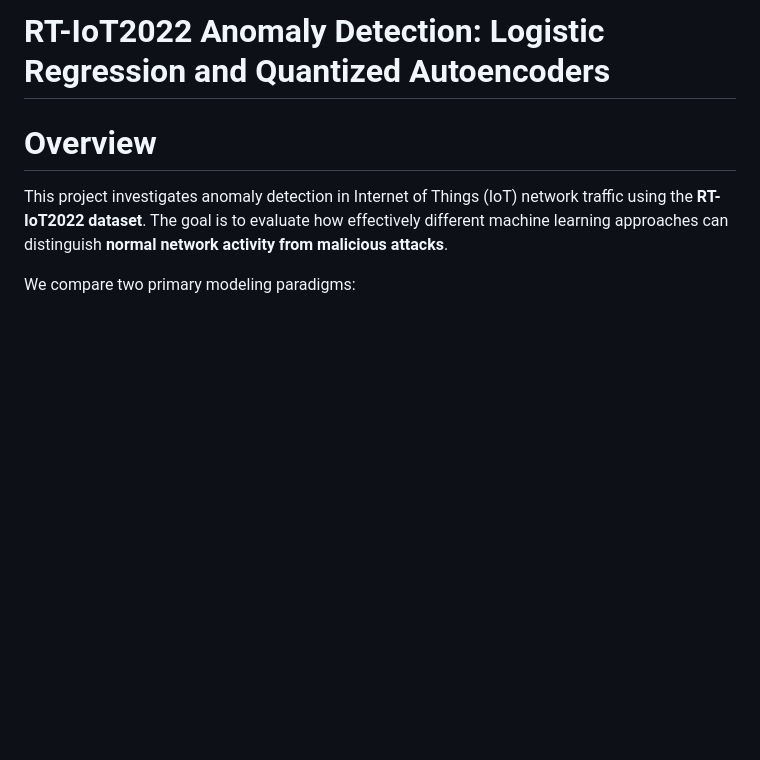
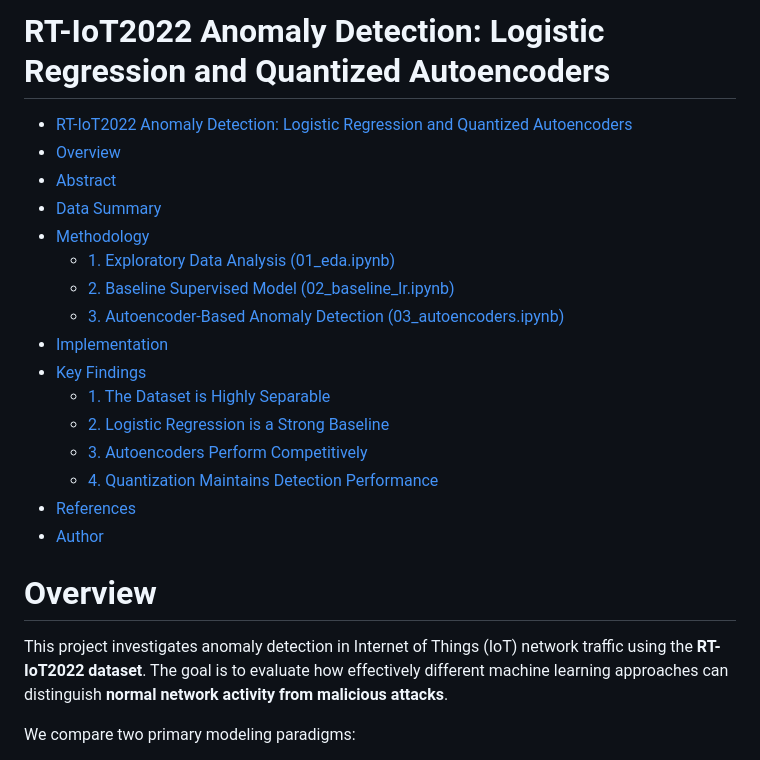
Before and after one commit to AnhJoe/Real-Time_IoT_2022_Quantized_Auto_Encoder, a Markdown page: README.md, the part around the change. Rendered like a GitHub page; blank space fills up the shorter version.

Commit message:
3/8/26: Update with ToC

```diff
--- a/README.md
+++ b/README.md
@@ -1,4 +1,21 @@
 # RT-IoT2022 Anomaly Detection: Logistic Regression and Quantized Autoencoders
+
+- [RT-IoT2022 Anomaly Detection: Logistic Regression and Quantized Autoencoders](#rt-iot2022-anomaly-detection-logistic-regression-and-quantized-autoencoders)
+- [Overview](#overview)
+- [Abstract](#abstract)
+- [Data Summary](#data-summary)
+- [Methodology](#methodology)
+  - [1. Exploratory Data Analysis (01\_eda.ipynb)](#1-exploratory-data-analysis-01_edaipynb)
+  - [2. Baseline Supervised Model (02\_baseline\_lr.ipynb)](#2-baseline-supervised-model-02_baseline_lripynb)
+  - [3. Autoencoder-Based Anomaly Detection (03\_autoencoders.ipynb)](#3-autoencoder-based-anomaly-detection-03_autoencodersipynb)
+- [Implementation](#implementation)
+- [Key Findings](#key-findings)
+  - [1. The Dataset is Highly Separable](#1-the-dataset-is-highly-separable)
+  - [2. Logistic Regression is a Strong Baseline](#2-logistic-regression-is-a-strong-baseline)
+  - [3. Autoencoders Perform Competitively](#3-autoencoders-perform-competitively)
+  - [4. Quantization Maintains Detection Performance](#4-quantization-maintains-detection-performance)
+- [References](#references)
+- [Author](#author)
 
 # Overview
 
```
